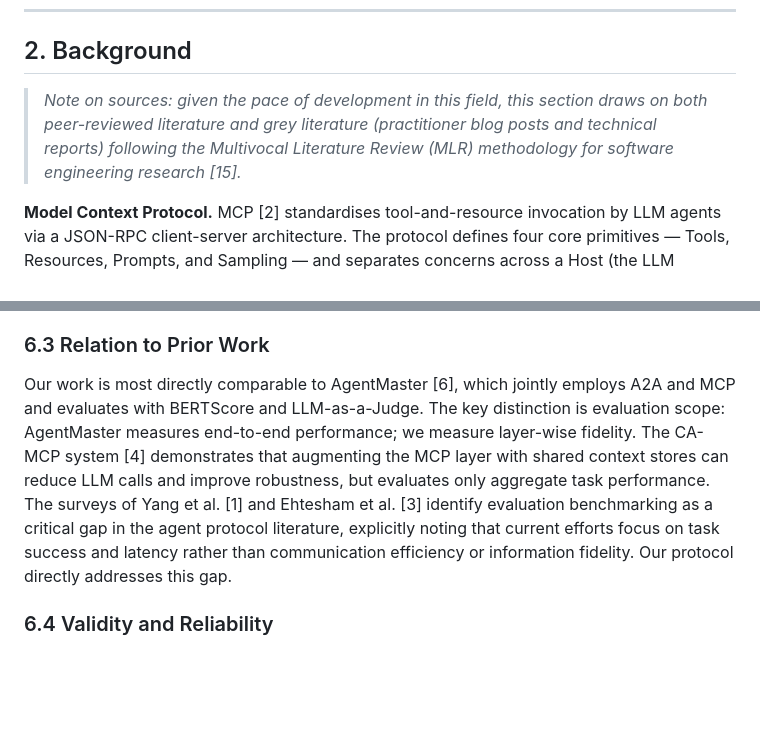
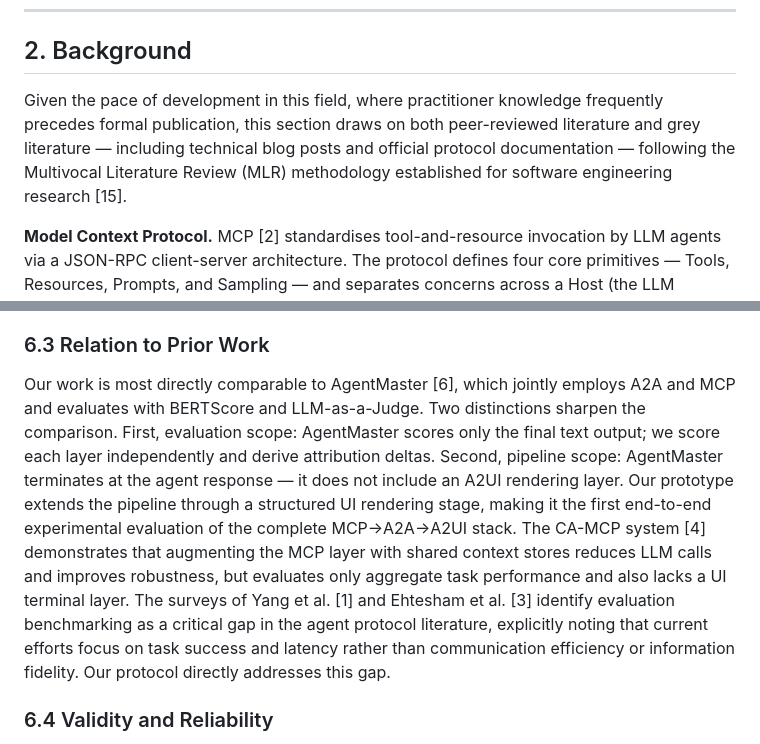
Before and after one commit to tercanfurkan/mcppaper, a Markdown page: output/paper.md, 2 parts joined by grey strips. Rendered like a GitHub page; blank space fills up the shorter version.

Commit message:
docs: convert MLR blockquote note into proper inline prose opening sentence for Section 2 Background

```diff
--- a/output/paper.md
+++ b/output/paper.md
@@ -27,7 +27,7 @@ Our contributions are as follows. First, we define layer-wise fidelity scoring a
 
 ## 2. Background
 
-> *Note on sources: given the pace of development in this field, this section draws on both peer-reviewed literature and grey literature (practitioner blog posts and technical reports) following the Multivocal Literature Review (MLR) methodology for software engineering research [15].*
+Given the pace of development in this field, where practitioner knowledge frequently precedes formal publication, this section draws on both peer-reviewed literature and grey literature — including technical blog posts and official protocol documentation — following the Multivocal Literature Review (MLR) methodology established for software engineering research [15].
 
 **Model Context Protocol.** MCP [2] standardises tool-and-resource invocation by LLM agents via a JSON-RPC client-server architecture. The protocol defines four core primitives — Tools, Resources, Prompts, and Sampling — and separates concerns across a Host (the LLM application), Clients (session managers), and Servers (capability providers) [3, 7]. This decoupling reduces the fragmentation caused by ad-hoc API integrations and enables dynamic tool discovery [3]. From an evaluation standpoint, MCP tool returns (R₀) are the ground-truth information source of the pipeline: they represent what the system actually retrieved before any agent processing.
 
@@ -157,7 +157,7 @@ More broadly, practitioners have identified three structural gaps in the current
 
 ### 6.3 Relation to Prior Work
 
-Our work is most directly comparable to AgentMaster [6], which jointly employs A2A and MCP and evaluates with BERTScore and LLM-as-a-Judge. The key distinction is evaluation scope: AgentMaster measures end-to-end performance; we measure layer-wise fidelity. The CA-MCP system [4] demonstrates that augmenting the MCP layer with shared context stores can reduce LLM calls and improve robustness, but evaluates only aggregate task performance. The surveys of Yang et al. [1] and Ehtesham et al. [3] identify evaluation benchmarking as a critical gap in the agent protocol literature, explicitly noting that current efforts focus on task success and latency rather than communication efficiency or information fidelity. Our protocol directly addresses this gap.
+Our work is most directly comparable to AgentMaster [6], which jointly employs A2A and MCP and evaluates with BERTScore and LLM-as-a-Judge. Two distinctions sharpen the comparison. First, evaluation scope: AgentMaster scores only the final text output; we score each layer independently and derive attribution deltas. Second, pipeline scope: AgentMaster terminates at the agent response — it does not include an A2UI rendering layer. Our prototype extends the pipeline through a structured UI rendering stage, making it the first end-to-end experimental evaluation of the complete MCP→A2A→A2UI stack. The CA-MCP system [4] demonstrates that augmenting the MCP layer with shared context stores reduces LLM calls and improves robustness, but evaluates only aggregate task performance and also lacks a UI terminal layer. The surveys of Yang et al. [1] and Ehtesham et al. [3] identify evaluation benchmarking as a critical gap in the agent protocol literature, explicitly noting that current efforts focus on task success and latency rather than communication efficiency or information fidelity. Our protocol directly addresses this gap.
 
 ### 6.4 Validity and Reliability
 
```
Also changed, not shown: other parts of output/paper.md (+1 -1 lines).
